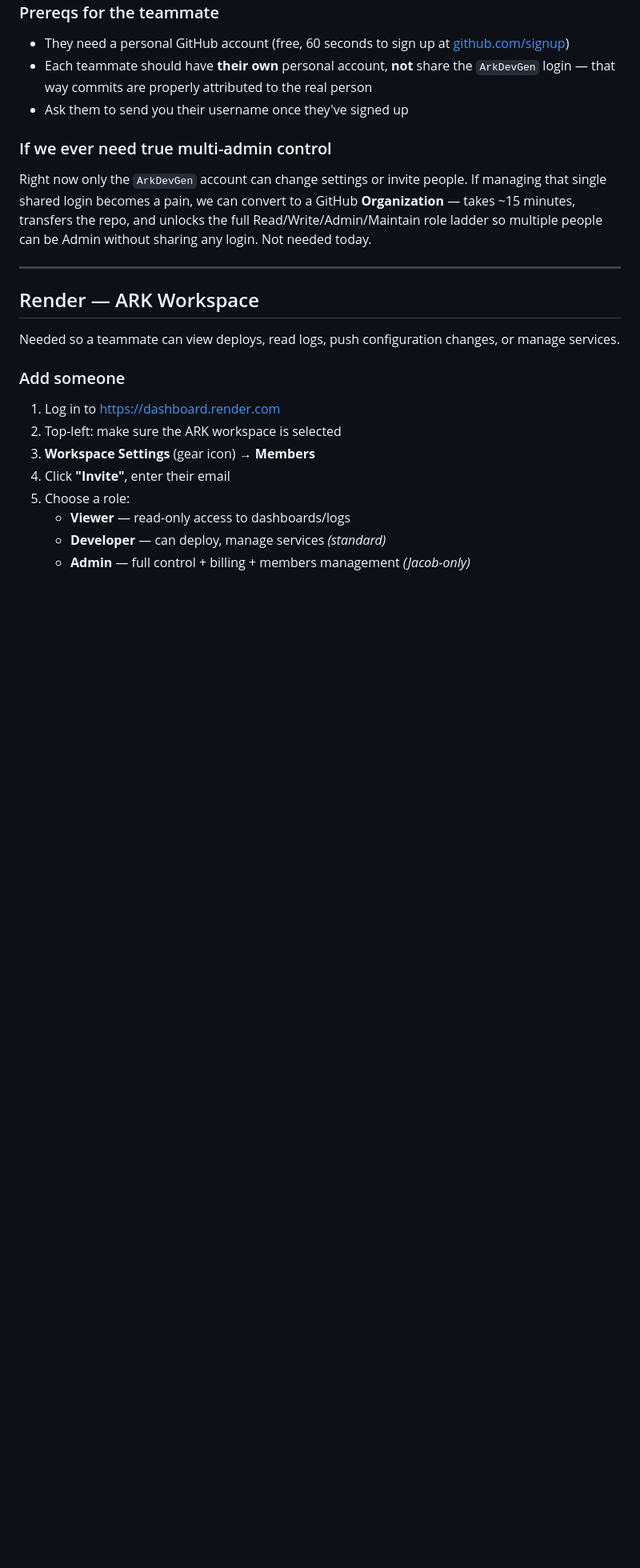
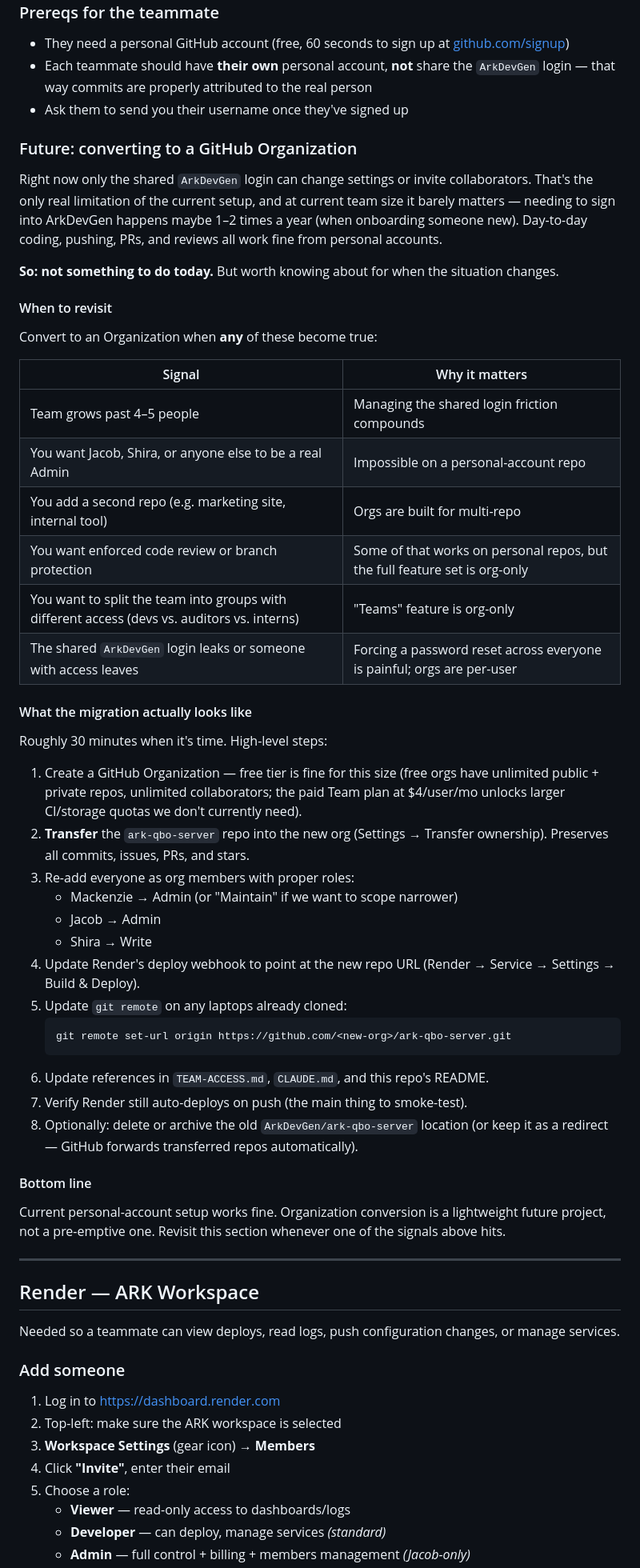
Before and after one commit to ArkDevGen/ark-qbo-server, a Markdown page: TEAM-ACCESS.md, the part around the change. Shown at 80% size. GitHub-like rendering; blank space fills up the shorter version.

Commit message:
docs: expand TEAM-ACCESS.md org-conversion section
Replaced the one-paragraph "if we ever need multi-admin" blurb with
a full planning note:
  - "When to revisit" triggers table (team size, multi-repo,
    required reviews, leaked login, etc.)
  - 8-step migration checklist (create org, transfer repo, re-add
    team, update Render webhook, update git remote, etc.)
  - Clear bottom-line: current setup is fine, convert only when a
    trigger hits

Captured so the reasoning survives independent of chat history.

Co-Authored-By: Claude Opus 4.7 (1M context) <noreply@anthropic.com>

````diff
--- a/TEAM-ACCESS.md
+++ b/TEAM-ACCESS.md
@@ -29,9 +29,47 @@ Same page → find them in the collaborator list → click the trash icon next t
 - Each teammate should have **their own** personal account, **not** share the `ArkDevGen` login — that way commits are properly attributed to the real person
 - Ask them to send you their username once they've signed up
 
-### If we ever need true multi-admin control
+### Future: converting to a GitHub Organization
 
-Right now only the `ArkDevGen` account can change settings or invite people. If managing that single shared login becomes a pain, we can convert to a GitHub **Organization** — takes ~15 minutes, transfers the repo, and unlocks the full Read/Write/Admin/Maintain role ladder so multiple people can be Admin without sharing any login. Not needed today.
+Right now only the shared `ArkDevGen` login can change settings or invite collaborators. That's the only real limitation of the current setup, and at current team size it barely matters — needing to sign into ArkDevGen happens maybe 1–2 times a year (when onboarding someone new). Day-to-day coding, pushing, PRs, and reviews all work fine from personal accounts.
+
+**So: not something to do today.** But worth knowing about for when the situation changes.
+
+#### When to revisit
+
+Convert to an Organization when **any** of these become true:
+
+| Signal | Why it matters |
+|---|---|
+| Team grows past 4–5 people | Managing the shared login friction compounds |
+| You want Jacob, Shira, or anyone else to be a real Admin | Impossible on a personal-account repo |
+| You add a second repo (e.g. marketing site, internal tool) | Orgs are built for multi-repo |
+| You want enforced code review or branch protection | Some of that works on personal repos, but the full feature set is org-only |
+| You want to split the team into groups with different access (devs vs. auditors vs. interns) | "Teams" feature is org-only |
+| The shared `ArkDevGen` login leaks or someone with access leaves | Forcing a password reset across everyone is painful; orgs are per-user |
+
+#### What the migration actually looks like
+
+Roughly 30 minutes when it's time. High-level steps:
+
+1. Create a GitHub Organization — free tier is fine for this size (free orgs have unlimited public + private repos, unlimited collaborators; the paid Team plan at $4/user/mo unlocks larger CI/storage quotas we don't currently need).
+2. **Transfer** the `ark-qbo-server` repo into the new org (Settings → Transfer ownership). Preserves all commits, issues, PRs, and stars.
+3. Re-add everyone as org members with proper roles:
+   - Mackenzie → Admin (or "Maintain" if we want to scope narrower)
+   - Jacob → Admin
+   - Shira → Write
+4. Update Render's deploy webhook to point at the new repo URL (Render → Service → Settings → Build & Deploy).
+5. Update `git remote` on any laptops already cloned:
+   ```
+   git remote set-url origin https://github.com/<new-org>/ark-qbo-server.git
+   ```
+6. Update references in `TEAM-ACCESS.md`, `CLAUDE.md`, and this repo's README.
+7. Verify Render still auto-deploys on push (the main thing to smoke-test).
+8. Optionally: delete or archive the old `ArkDevGen/ark-qbo-server` location (or keep it as a redirect — GitHub forwards transferred repos automatically).
+
+#### Bottom line
+
+Current personal-account setup works fine. Organization conversion is a lightweight future project, not a pre-emptive one. Revisit this section whenever one of the signals above hits.
 
 ---
 
````
